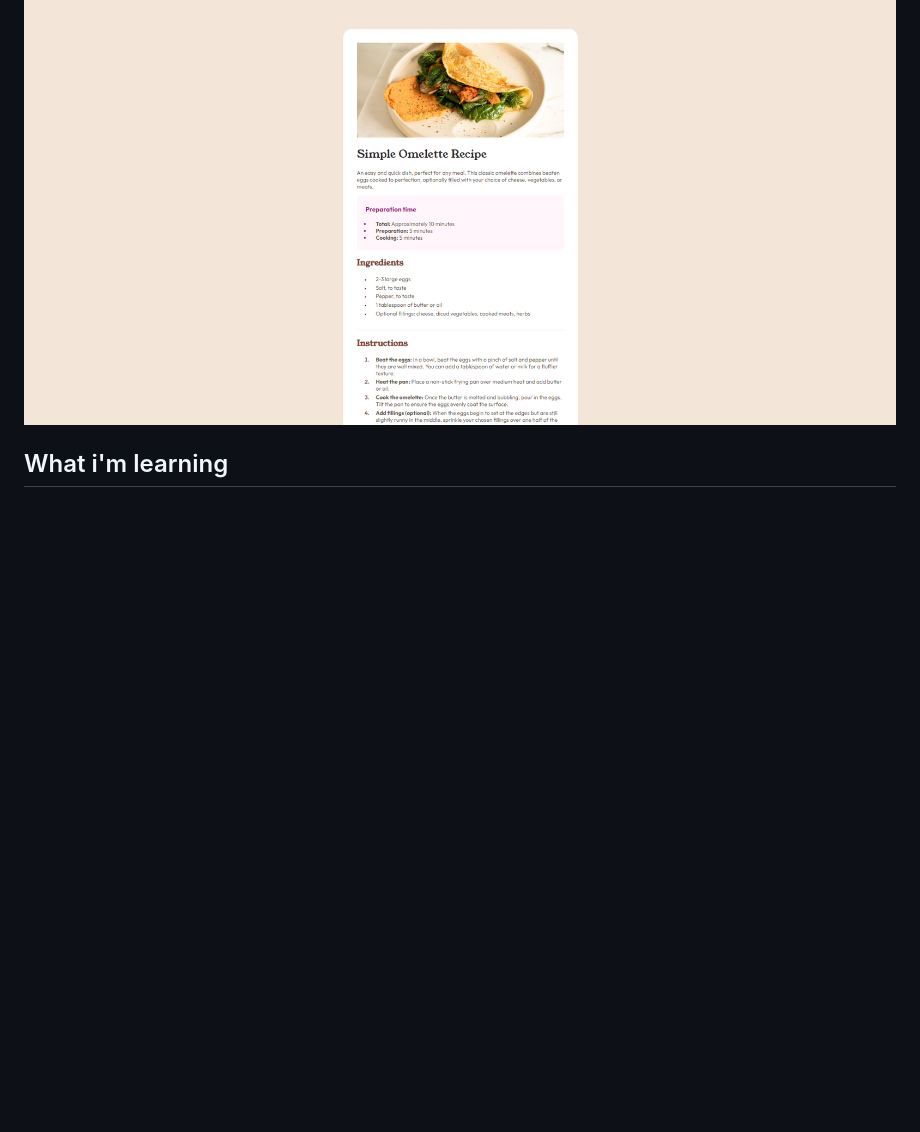
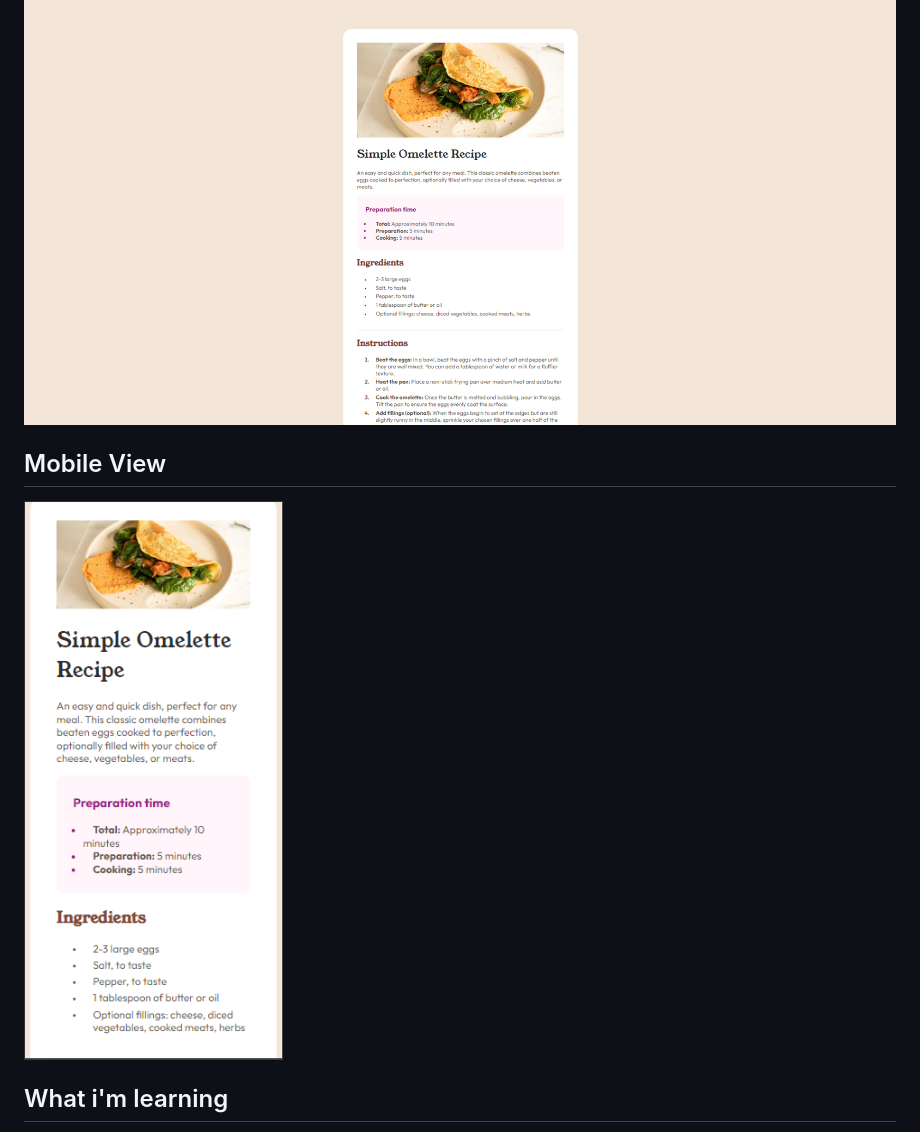
Before and after one commit to Caduzinhok/recipe-page, a Markdown page: README.md, the part around the change. GitHub-like rendering; pictures changed too: assets/images/image2.PNG (added); blank space fills up the shorter version.

Commit message:
docs: add image mobile

```diff
--- a/README.md
+++ b/README.md
@@ -6,6 +6,10 @@ Based on challenge in <a href="https://www.frontendmentor.io/challenges/recipe-p
 ## Finished project
 
 <img src="./assets/images/image1.PNG" alt="Finished Project">
+
+## Mobile View
+
+<img src="./assets/images/image2.PNG" alt="Finished Project">
 
 ## What i'm learning
 
```
